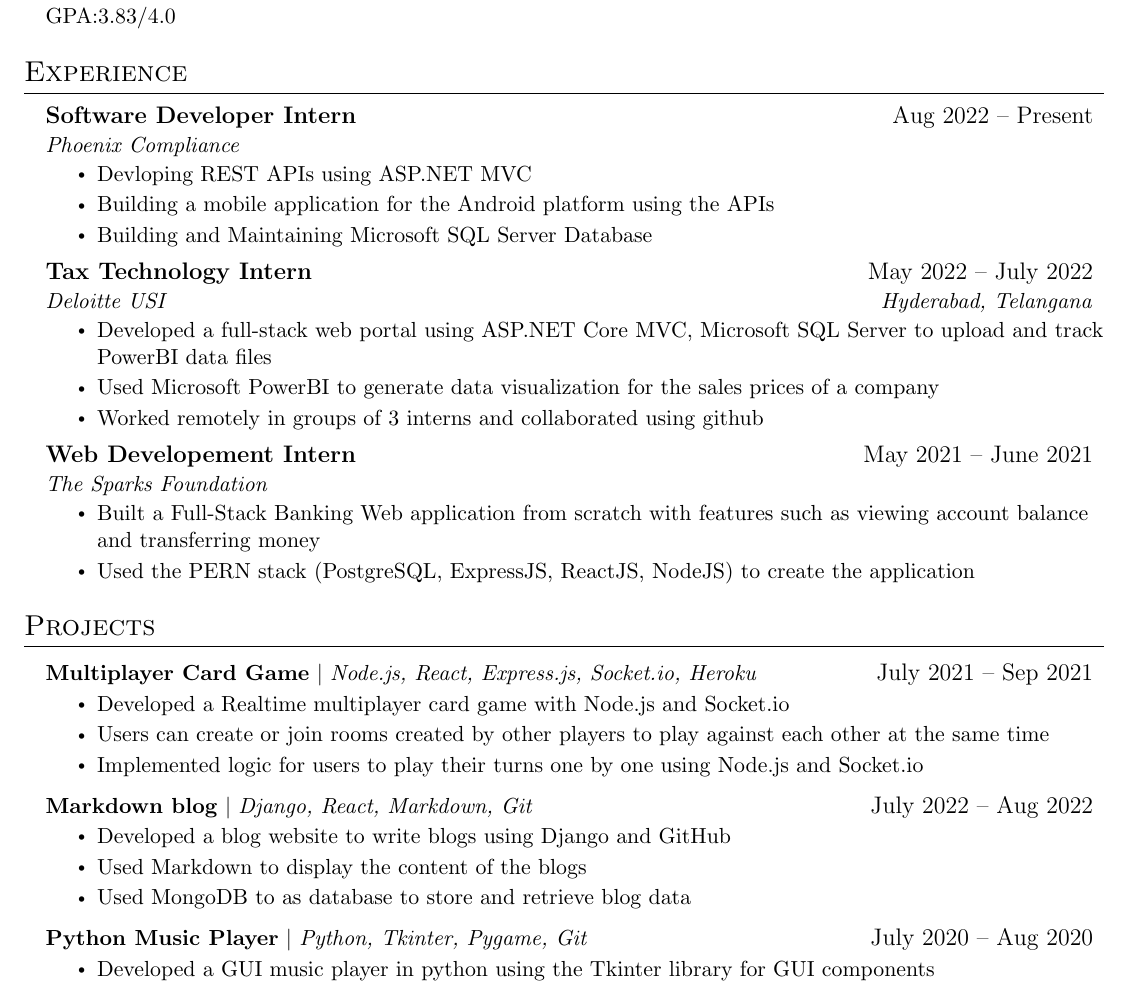
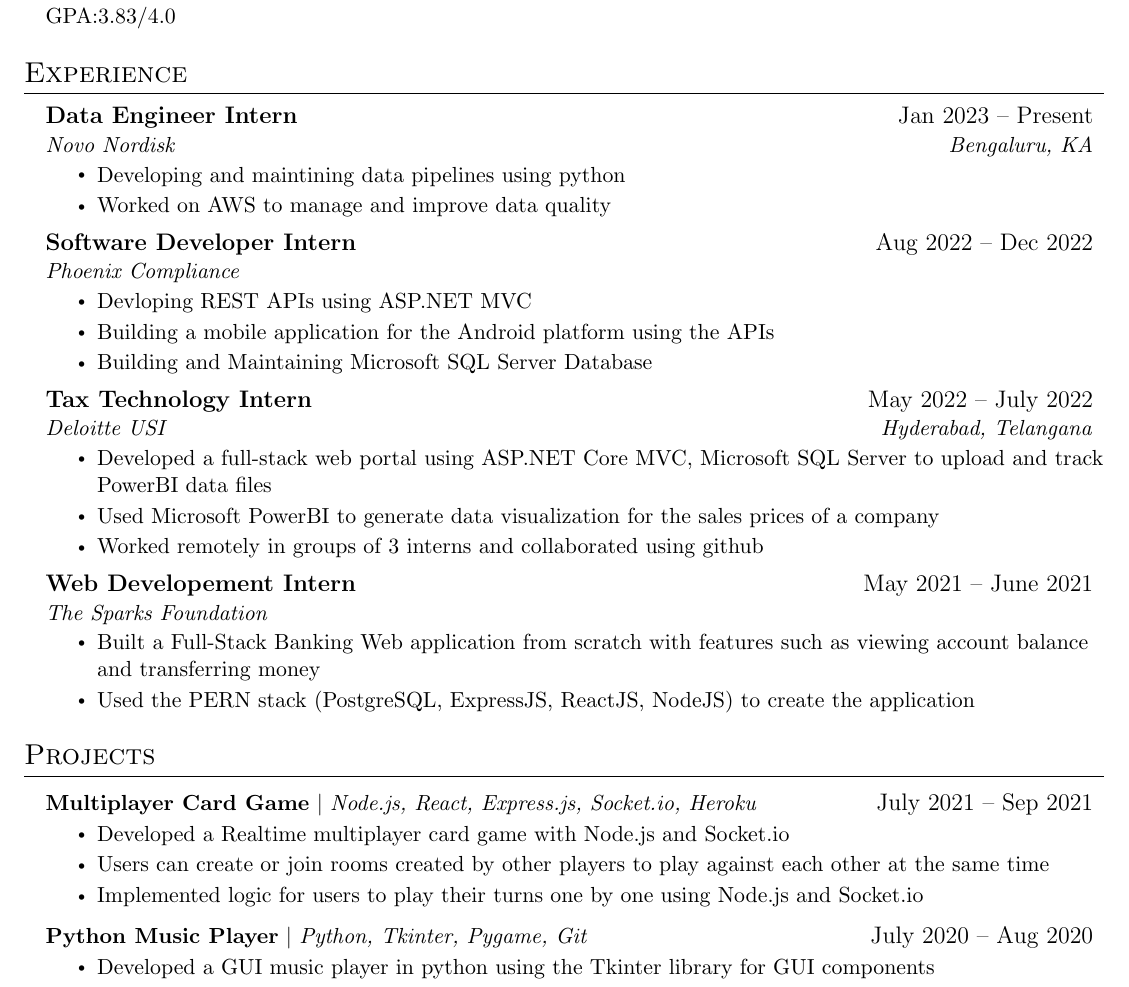
Before and after one commit to llyram/Resume, a LaTeX CV (Maryll_Castelino_Resume.tex): part of the page, cut so that both start at the same text. Compiled offline with pdfLaTeX.

Commit message:
updated resume

```diff
--- a/Maryll_Castelino_Resume.tex
+++ b/Maryll_Castelino_Resume.tex
@@ -146,7 +146,15 @@
   \resumeSubHeadingListStart
 
     \resumeSubheading
-      {Software Developer Intern}{Aug 2022 -- Present}
+      {Data Engineer Intern}{Jan 2023 -- Present}
+      {Novo Nordisk}{Bengaluru, KA}
+      \resumeItemListStart
+        \resumeItem{Developing and maintining data pipelines using python}
+        \resumeItem{Worked on AWS to manage and improve data quality}
+
+      \resumeItemListEnd
+    \resumeSubheading
+      {Software Developer Intern}{Aug 2022 -- Dec 2022}
       {Phoenix Compliance}{}
       \resumeItemListStart
         \resumeItem{Devloping REST APIs using ASP.NET MVC}
@@ -187,13 +195,7 @@
             \resumeItem{Implemented logic for users to play their turns one by one using Node.js and Socket.io}
             % \resumeItem{Hosted the project on GitHub and Deployed to Heroku}
           \resumeItemListEnd
-      \resumeProjectHeading
-          {\textbf{Markdown blog} $|$ \emph{Django, React, Markdown, Git}}{July 2022 -- Aug 2022}
-          \resumeItemListStart
-            \resumeItem{Developed a blog website to write blogs using Django and GitHub}
-            \resumeItem{Used Markdown to display the content of the blogs}
-            \resumeItem{Used MongoDB to as database to store and retrieve blog data}
-          \resumeItemListEnd
+
         \resumeProjectHeading
           {\textbf{Python Music Player} $|$ \emph{Python, Tkinter, Pygame, Git}}{July 2020 -- Aug 2020}
           \resumeItemListStart
```
Also changed, not shown: Maryll_Castelino_Resume.pdf.
